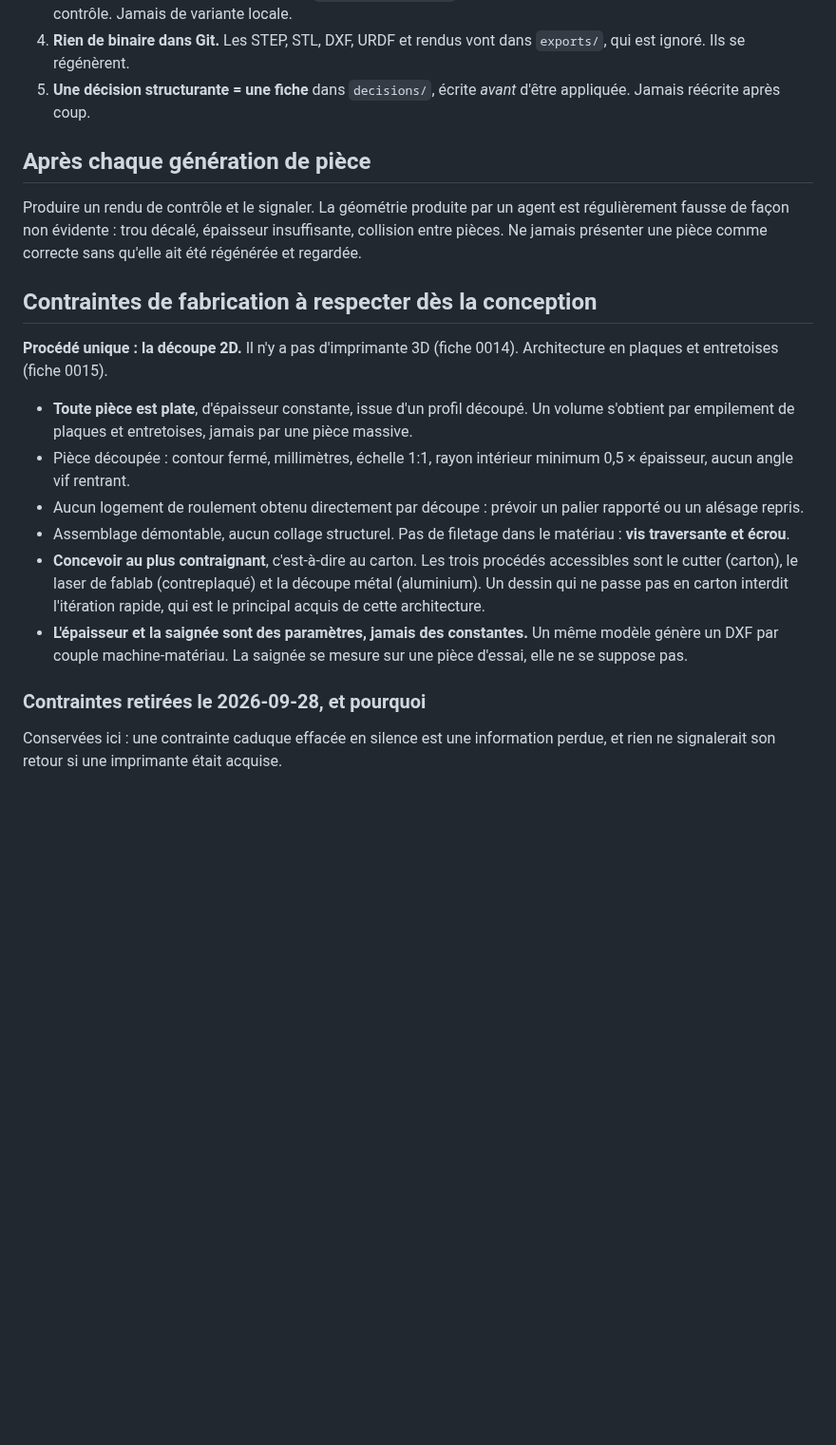
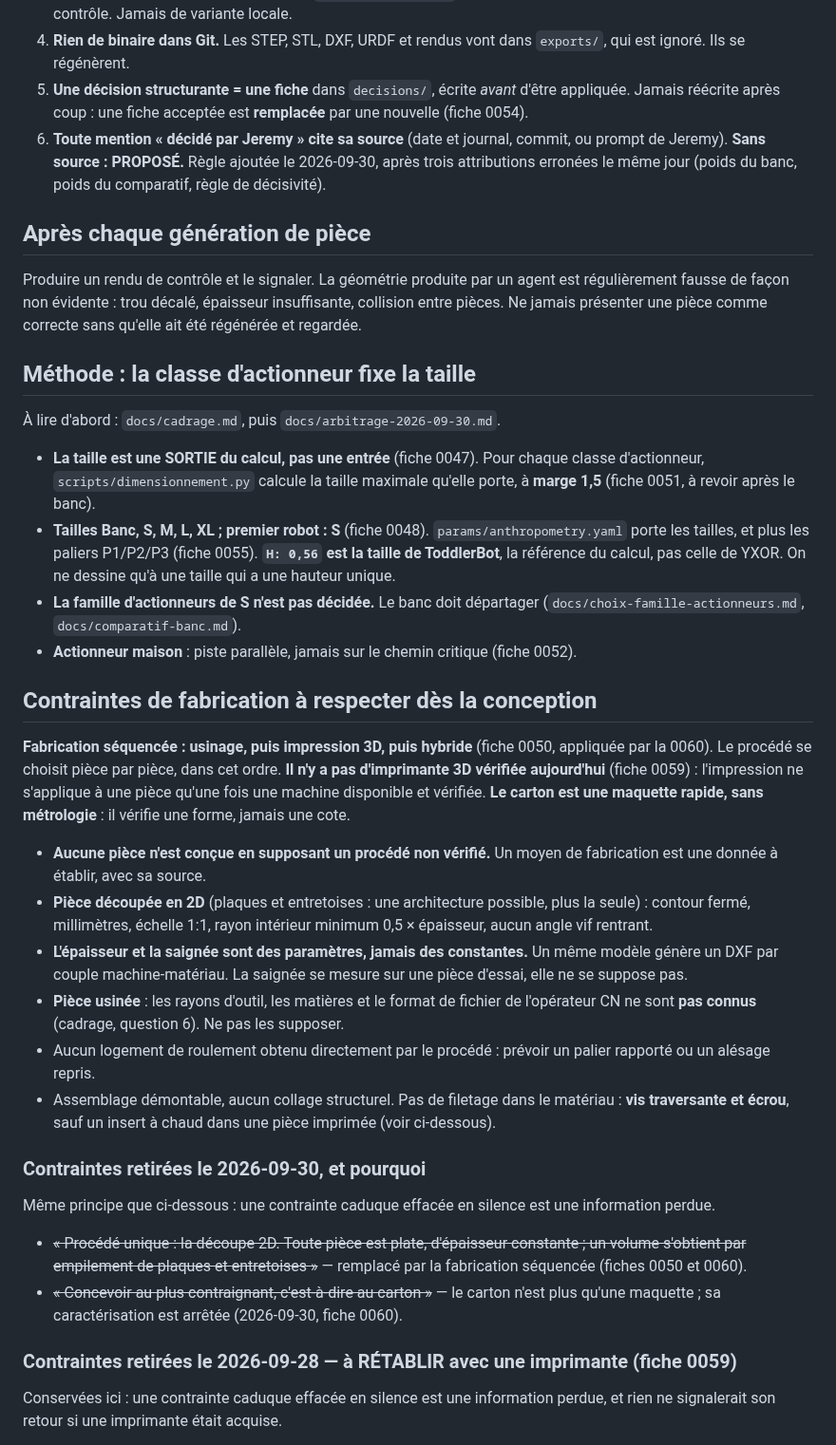
Before and after one commit to sodigitaljeremy/YXOR, a Markdown page: CLAUDE.md, the part around the change. Shown at 95% size. Rendered like a GitHub page; blank space fills up the shorter version.

Commit message:
CLAUDE.md (D6) : méthode et fabrication alignées sur 0047-0052 et les fiches de remplacement ; découpe 2D unique et conception au carton retirées (gardées barrées) ; règle 6 sur les attributions
Co-Authored-By: Claude Opus 5.5 <noreply@anthropic.com>

```diff
--- a/CLAUDE.md
+++ b/CLAUDE.md
@@ -21,7 +21,12 @@ passage, sans les supposer acquises.
 4. **Rien de binaire dans Git.** Les STEP, STL, DXF, URDF et rendus vont dans
    `exports/`, qui est ignoré. Ils se régénèrent.
 5. **Une décision structurante = une fiche** dans `decisions/`, écrite *avant*
-   d'être appliquée. Jamais réécrite après coup.
+   d'être appliquée. Jamais réécrite après coup : une fiche acceptée est
+   **remplacée** par une nouvelle (fiche 0054).
+6. **Toute mention « décidé par Jeremy » cite sa source** (date et
+   journal, commit, ou prompt de Jeremy). **Sans source : PROPOSÉ.**
+   Règle ajoutée le 2026-09-30, après trois attributions erronées le même
+   jour (poids du banc, poids du comparatif, règle de décisivité).
 
 ## Après chaque génération de pièce
 
@@ -30,30 +35,65 @@ agent est régulièrement fausse de façon non évidente : trou décalé, épais
 insuffisante, collision entre pièces. Ne jamais présenter une pièce comme
 correcte sans qu'elle ait été régénérée et regardée.
 
+## Méthode : la classe d'actionneur fixe la taille
+
+À lire d'abord : `docs/cadrage.md`, puis `docs/arbitrage-2026-09-30.md`.
+
+- **La taille est une SORTIE du calcul, pas une entrée** (fiche 0047).
+  Pour chaque classe d'actionneur, `scripts/dimensionnement.py` calcule la
+  taille maximale qu'elle porte, à **marge 1,5** (fiche 0051, à revoir
+  après le banc).
+- **Tailles Banc, S, M, L, XL ; premier robot : S** (fiche 0048).
+  `params/anthropometry.yaml` porte les tailles, et plus les paliers
+  P1/P2/P3 (fiche 0055). **`H: 0,56` est la taille de ToddlerBot**, la
+  référence du calcul, pas celle de YXOR. On ne dessine qu'à une taille
+  qui a une hauteur unique.
+- **La famille d'actionneurs de S n'est pas décidée.** Le banc doit
+  départager (`docs/choix-famille-actionneurs.md`, `docs/comparatif-banc.md`).
+- **Actionneur maison** : piste parallèle, jamais sur le chemin critique
+  (fiche 0052).
+
 ## Contraintes de fabrication à respecter dès la conception
 
-**Procédé unique : la découpe 2D.** Il n'y a pas d'imprimante 3D
-(fiche 0014). Architecture en plaques et entretoises (fiche 0015).
+**Fabrication séquencée : usinage, puis impression 3D, puis hybride**
+(fiche 0050, appliquée par la 0060). Le procédé se choisit pièce par
+pièce, dans cet ordre. **Il n'y a pas d'imprimante 3D vérifiée
+aujourd'hui** (fiche 0059) : l'impression ne s'applique à une pièce
+qu'une fois une machine disponible et vérifiée. **Le carton est une
+maquette rapide, sans métrologie** : il vérifie une forme, jamais une
+cote.
 
-- **Toute pièce est plate**, d'épaisseur constante, issue d'un profil
-  découpé. Un volume s'obtient par empilement de plaques et entretoises,
-  jamais par une pièce massive.
-- Pièce découpée : contour fermé, millimètres, échelle 1:1, rayon intérieur
-  minimum 0,5 × épaisseur, aucun angle vif rentrant.
-- Aucun logement de roulement obtenu directement par découpe : prévoir un
-  palier rapporté ou un alésage repris.
-- Assemblage démontable, aucun collage structurel. Pas de filetage dans le
-  matériau : **vis traversante et écrou**.
-- **Concevoir au plus contraignant**, c'est-à-dire au carton. Les trois
-  procédés accessibles sont le cutter (carton), le laser de fablab
-  (contreplaqué) et la découpe métal (aluminium). Un dessin qui ne passe
-  pas en carton interdit l'itération rapide, qui est le principal acquis
-  de cette architecture.
+- **Aucune pièce n'est conçue en supposant un procédé non vérifié.**
+  Un moyen de fabrication est une donnée à établir, avec sa source.
+- **Pièce découpée en 2D** (plaques et entretoises : une architecture
+  possible, plus la seule) : contour fermé, millimètres, échelle 1:1,
+  rayon intérieur minimum 0,5 × épaisseur, aucun angle vif rentrant.
 - **L'épaisseur et la saignée sont des paramètres, jamais des constantes.**
   Un même modèle génère un DXF par couple machine-matériau. La saignée se
   mesure sur une pièce d'essai, elle ne se suppose pas.
+- **Pièce usinée** : les rayons d'outil, les matières et le format de
+  fichier de l'opérateur CN ne sont **pas connus** (cadrage, question 6).
+  Ne pas les supposer.
+- Aucun logement de roulement obtenu directement par le procédé : prévoir
+  un palier rapporté ou un alésage repris.
+- Assemblage démontable, aucun collage structurel. Pas de filetage dans le
+  matériau : **vis traversante et écrou**, sauf un insert à chaud dans une
+  pièce imprimée (voir ci-dessous).
 
-### Contraintes retirées le 2026-09-28, et pourquoi
+### Contraintes retirées le 2026-09-30, et pourquoi
+
+Même principe que ci-dessous : une contrainte caduque effacée en silence
+est une information perdue.
+
+- ~~« Procédé unique : la découpe 2D. Toute pièce est plate, d'épaisseur
+  constante ; un volume s'obtient par empilement de plaques et
+  entretoises »~~ — remplacé par la fabrication séquencée (fiches 0050
+  et 0060).
+- ~~« Concevoir au plus contraignant, c'est-à-dire au carton »~~ — le
+  carton n'est plus qu'une maquette ; sa caractérisation est arrêtée
+  (2026-09-30, fiche 0060).
+
+### Contraintes retirées le 2026-09-28 — à RÉTABLIR avec une imprimante (fiche 0059)
 
 Conservées ici : une contrainte caduque effacée en silence est une
 information perdue, et rien ne signalerait son retour si une imprimante
```
Also changed, not shown: journal/2026-09-30.md (+23 -0 lines).
